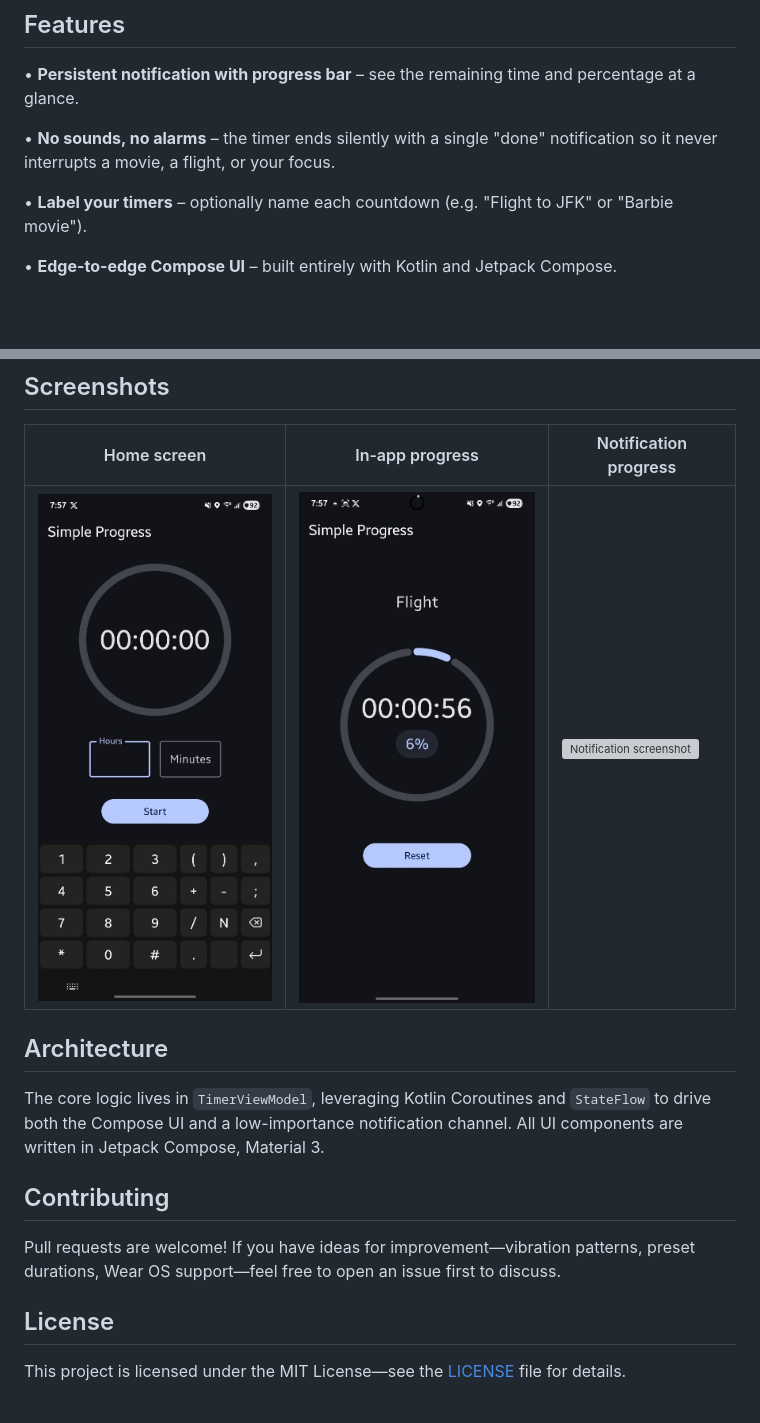
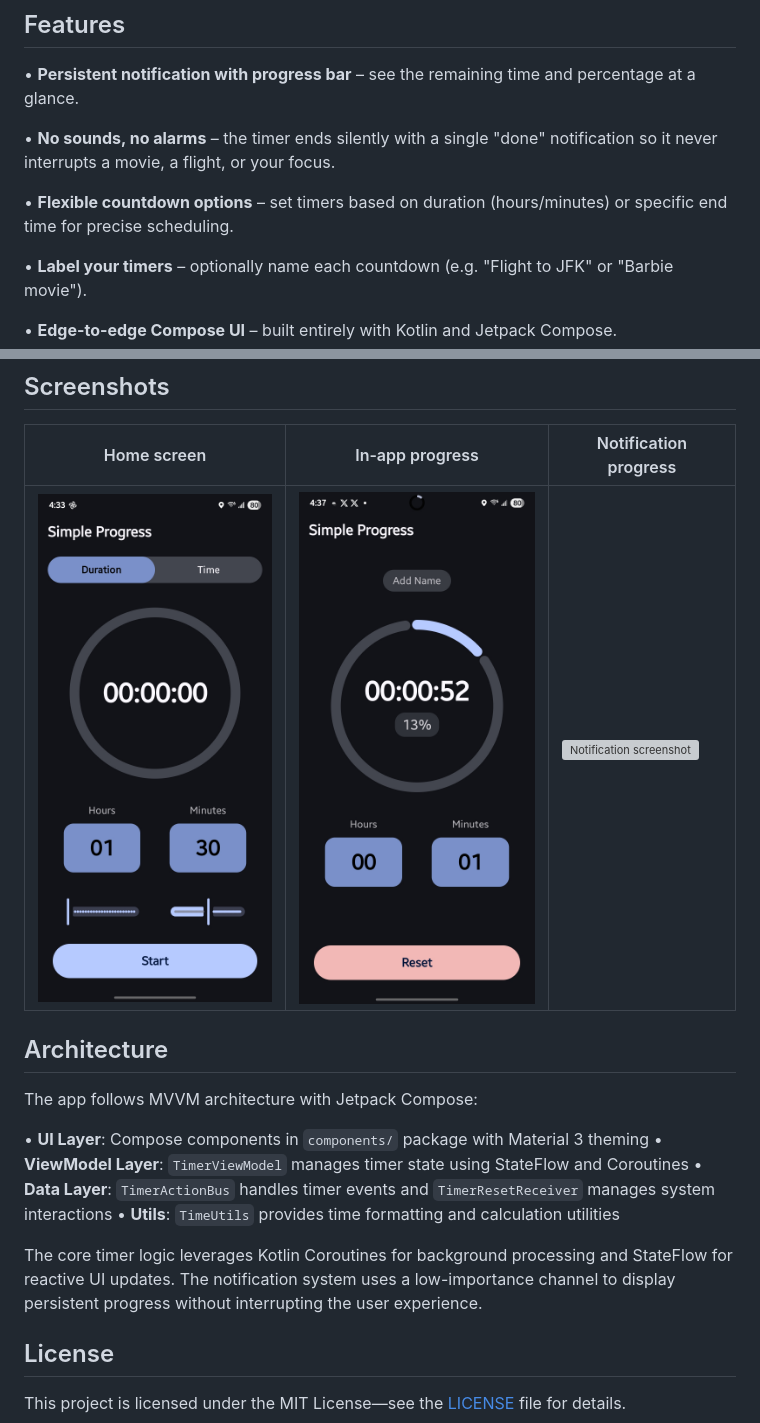
Before and after one commit to teja2495/simple-progress, a Markdown page: README.md, 2 parts joined by grey strips. Rendered like a GitHub page; pictures changed too: screenshots/homescreen.jpg, screenshots/in-progress-view.jpg; blank space fills up the shorter version; grey boxes are pictures that could not be loaded.

Commit message:
feat: update readme

```diff
--- a/README.md
+++ b/README.md
@@ -16,6 +16,8 @@ A minimal, distraction-free countdown timer for Android that keeps you informed
 • **Persistent notification with progress bar** – see the remaining time and percentage at a glance.
 
 • **No sounds, no alarms** – the timer ends silently with a single "done" notification so it never interrupts a movie, a flight, or your focus.
+
+• **Flexible countdown options** – set timers based on duration (hours/minutes) or specific end time for precise scheduling.
 
 • **Label your timers** – optionally name each countdown (e.g. "Flight to JFK" or "Barbie movie").
 
@@ -61,11 +63,14 @@ A minimal, distraction-free countdown timer for Android that keeps you informed
 
 ## Architecture
 
-The core logic lives in `TimerViewModel`, leveraging Kotlin Coroutines and `StateFlow` to drive both the Compose UI and a low-importance notification channel. All UI components are written in Jetpack Compose, Material 3.
+The app follows MVVM architecture with Jetpack Compose:
 
-## Contributing
+• **UI Layer**: Compose components in `components/` package with Material 3 theming
+• **ViewModel Layer**: `TimerViewModel` manages timer state using StateFlow and Coroutines
+• **Data Layer**: `TimerActionBus` handles timer events and `TimerResetReceiver` manages system interactions
+• **Utils**: `TimeUtils` provides time formatting and calculation utilities
 
-Pull requests are welcome! If you have ideas for improvement—vibration patterns, preset durations, Wear OS support—feel free to open an issue first to discuss.
+The core timer logic leverages Kotlin Coroutines for background processing and StateFlow for reactive UI updates. The notification system uses a low-importance channel to display persistent progress without interrupting the user experience.
 
 ## License
 
```
Also changed, not shown: 1 other file.
